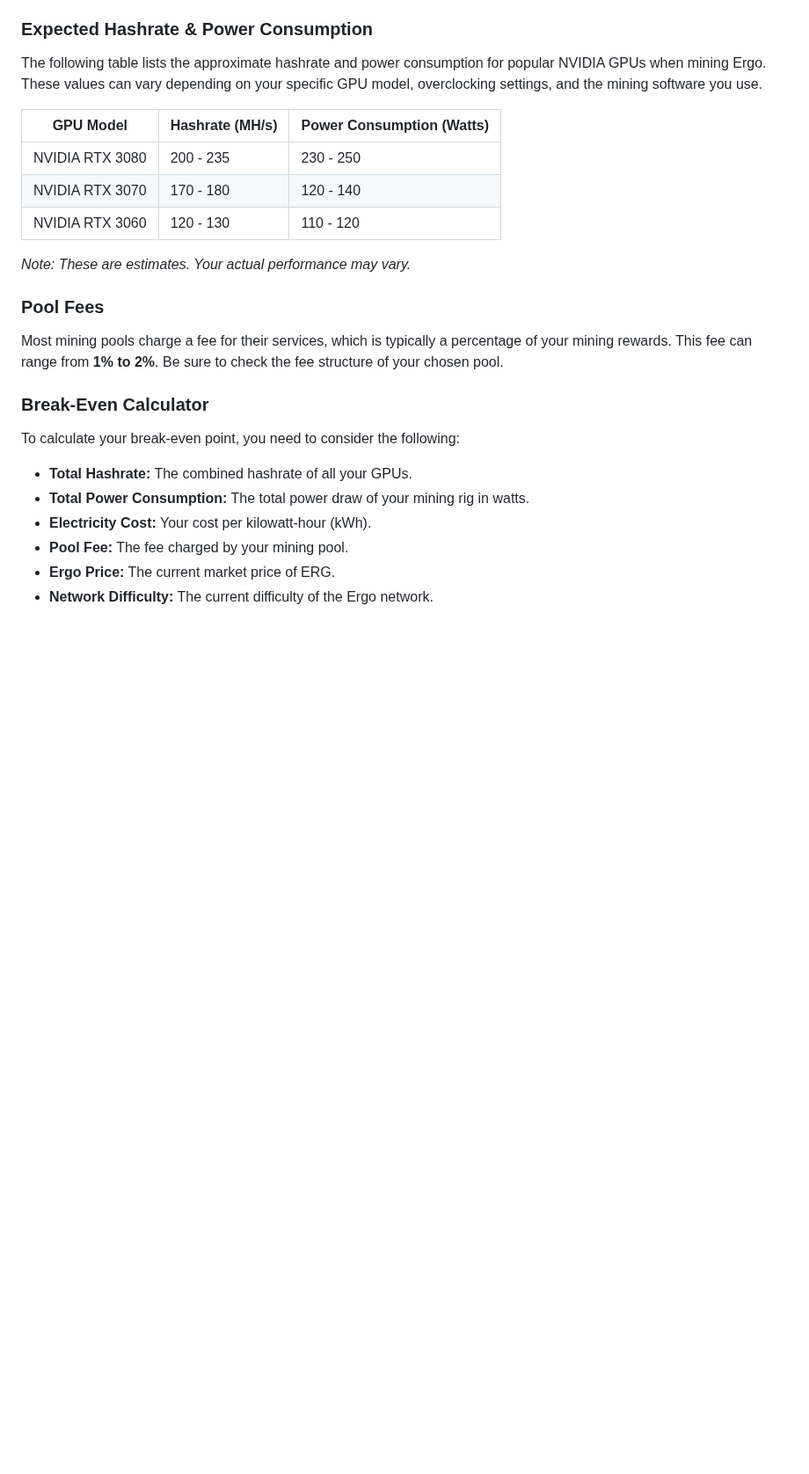
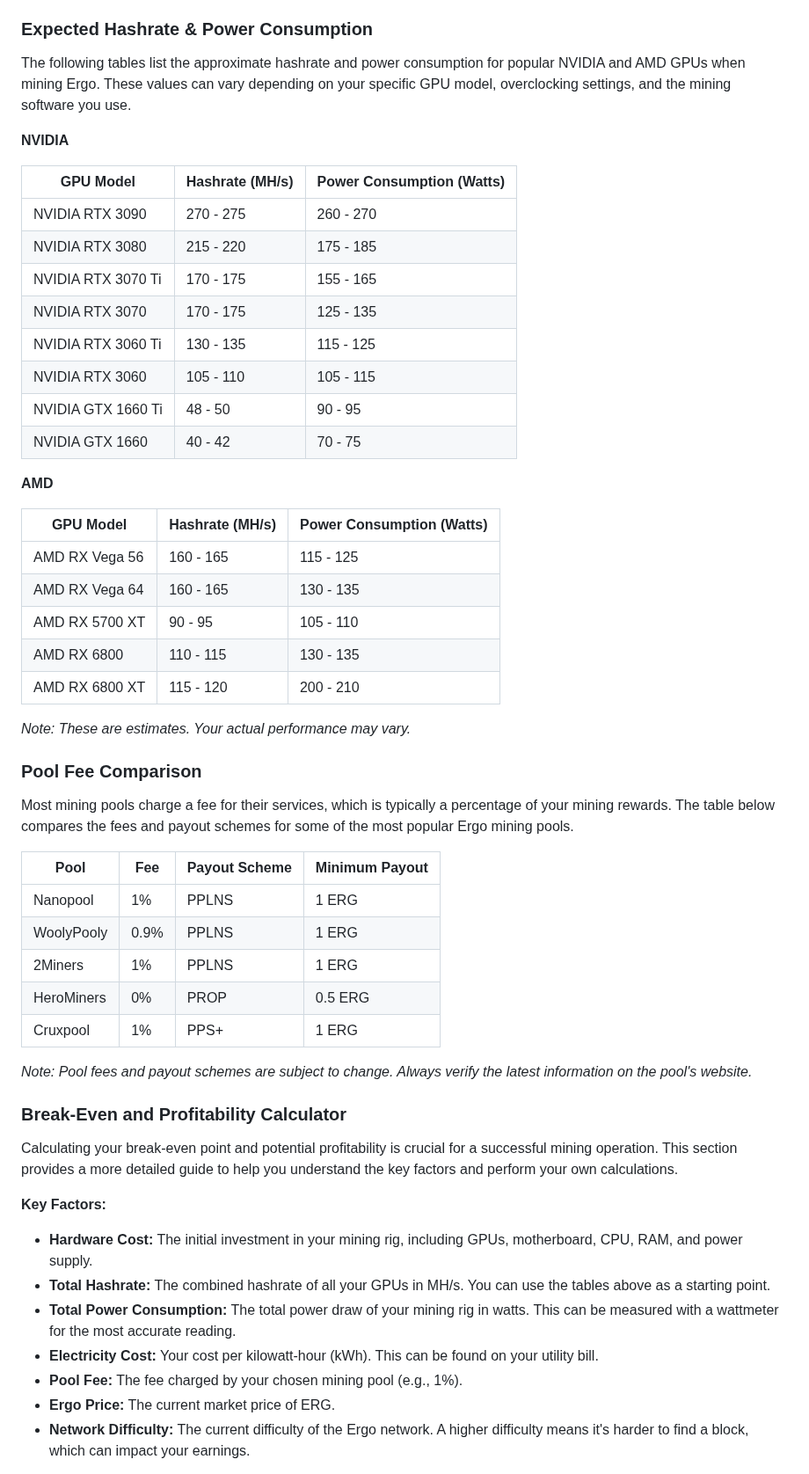
Before and after one commit to username-anthony-is-not-available/ergo-docker-miner, a Markdown page: README.md, the part around one of its changes. Shown at 88% size. GitHub-like rendering; blank space fills up the shorter version.

Commit message:
docs: add profitability estimation guide
Adds a comprehensive profitability estimation guide to the `README.md` file.

This guide includes:
- Expanded hashrate and power consumption tables for a wider range of NVIDIA and AMD GPUs.
- A new section comparing the fees and payout schemes of popular Ergo mining pools.
- An enhanced break-even and profitability calculator with a step-by-step guide.

```diff
--- a/README.md
+++ b/README.md
@@ -141,28 +141,58 @@ Mining profitability can vary significantly based on your hardware, electricity
 
 ### Expected Hashrate & Power Consumption
 
-The following table lists the approximate hashrate and power consumption for popular NVIDIA GPUs when mining Ergo. These values can vary depending on your specific GPU model, overclocking settings, and the mining software you use.
+The following tables list the approximate hashrate and power consumption for popular NVIDIA and AMD GPUs when mining Ergo. These values can vary depending on your specific GPU model, overclocking settings, and the mining software you use.
 
-| GPU Model        | Hashrate (MH/s) | Power Consumption (Watts) |
-| ---------------- | --------------- | ------------------------- |
-| NVIDIA RTX 3080  | 200 - 235       | 230 - 250                 |
-| NVIDIA RTX 3070  | 170 - 180       | 120 - 140                 |
-| NVIDIA RTX 3060  | 120 - 130       | 110 - 120                 |
+**NVIDIA**
+
+| GPU Model             | Hashrate (MH/s) | Power Consumption (Watts) |
+| --------------------- | --------------- | ------------------------- |
+| NVIDIA RTX 3090       | 270 - 275       | 260 - 270                 |
+| NVIDIA RTX 3080       | 215 - 220       | 175 - 185                 |
+| NVIDIA RTX 3070 Ti    | 170 - 175       | 155 - 165                 |
+| NVIDIA RTX 3070       | 170 - 175       | 125 - 135                 |
+| NVIDIA RTX 3060 Ti    | 130 - 135       | 115 - 125                 |
+| NVIDIA RTX 3060       | 105 - 110       | 105 - 115                 |
+| NVIDIA GTX 1660 Ti    | 48 - 50         | 90 - 95                   |
+| NVIDIA GTX 1660       | 40 - 42         | 70 - 75                   |
+
+**AMD**
+
+| GPU Model       | Hashrate (MH/s) | Power Consumption (Watts) |
+| --------------- | --------------- | ------------------------- |
+| AMD RX Vega 56  | 160 - 165       | 115 - 125                 |
+| AMD RX Vega 64  | 160 - 165       | 130 - 135                 |
+| AMD RX 5700 XT  | 90 - 95         | 105 - 110                 |
+| AMD RX 6800     | 110 - 115       | 130 - 135                 |
+| AMD RX 6800 XT  | 115 - 120       | 200 - 210                 |
 
 *Note: These are estimates. Your actual performance may vary.*
 
-### Pool Fees
+### Pool Fee Comparison
 
-Most mining pools charge a fee for their services, which is typically a percentage of your mining rewards. This fee can range from **1% to 2%**. Be sure to check the fee structure of your chosen pool.
+Most mining pools charge a fee for their services, which is typically a percentage of your mining rewards. The table below compares the fees and payout schemes for some of the most popular Ergo mining pools.
 
-### Break-Even Calculator
+| Pool          | Fee       | Payout Scheme | Minimum Payout |
+| ------------- | --------- | ------------- | -------------- |
+| Nanopool      | 1%        | PPLNS         | 1 ERG          |
+| WoolyPooly    | 0.9%      | PPLNS         | 1 ERG          |
+| 2Miners       | 1%        | PPLNS         | 1 ERG          |
+| HeroMiners    | 0%        | PROP          | 0.5 ERG        |
+| Cruxpool      | 1%        | PPS+          | 1 ERG          |
 
-To calculate your break-even point, you need to consider the following:
+*Note: Pool fees and payout schemes are subject to change. Always verify the latest information on the pool's website.*
 
-*   **Total Hashrate:** The combined hashrate of all your GPUs.
-*   **Total Power Consumption:** The total power draw of your mining rig in watts.
-*   **Electricity Cost:** Your cost per kilowatt-hour (kWh).
-*   **Pool Fee:** The fee charged by your mining pool.
+### Break-Even and Profitability Calculator
+
+Calculating your break-even point and potential profitability is crucial for a successful mining operation. This section provides a more detailed guide to help you understand the key factors and perform your own calculations.
+
+**Key Factors:**
+
+*   **Hardware Cost:** The initial investment in your mining rig, including GPUs, motherboard, CPU, RAM, and power supply.
+*   **Total Hashrate:** The combined hashrate of all your GPUs in MH/s. You can use the tables above as a starting point.
+*   **Total Power Consumption:** The total power draw of your mining rig in watts. This can be measured with a wattmeter for the most accurate reading.
+*   **Electricity Cost:** Your cost per kilowatt-hour (kWh). This can be found on your utility bill.
+*   **Pool Fee:** The fee charged by your chosen mining pool (e.g., 1%).
 *   **Ergo Price:** The current market price of ERG.
-*   **Network Difficulty:** The current difficulty of the Ergo network.
+*   **Network Difficulty:** The current difficulty of the Ergo network. A higher difficulty means it's harder to find a block, which can impact your earnings.
 
```
Also changed, not shown: other parts of README.md (+25 -2 lines).
